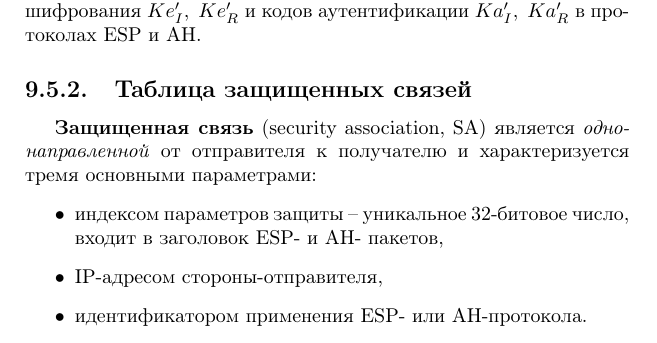
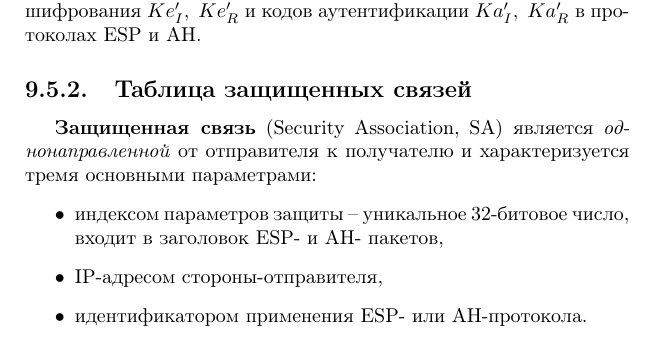
Before and after one commit to vlsergey/infosec, a LaTeX book (Information Security.tex, which reads ipsec.tex): part of page 169 of 263, cut so that both start at the same text. Compiled offline with pdfLaTeX.

Commit message:
Update ipsec.tex

```diff
--- a/ipsec.tex
+++ b/ipsec.tex
@@ -83,7 +83,7 @@ IPsec определяет:
 
 \subsection{Таблица защищенных связей}
 
-\textbf{Защищенная связь} (security association, SA) является \emph{однонаправленной} от отправителя к получателю и характеризуется тремя основными параметрами:
+\textbf{Защищенная связь} (Security Association, SA) является \emph{однонаправленной} от отправителя к получателю и характеризуется тремя основными параметрами:
 \begin{itemize}
     \item индексом параметров защиты -- уникальное 32-битовое число, входит в заголовок ESP- и AH- пакетов,
     \item IP-адресом стороны-отправителя,
```
